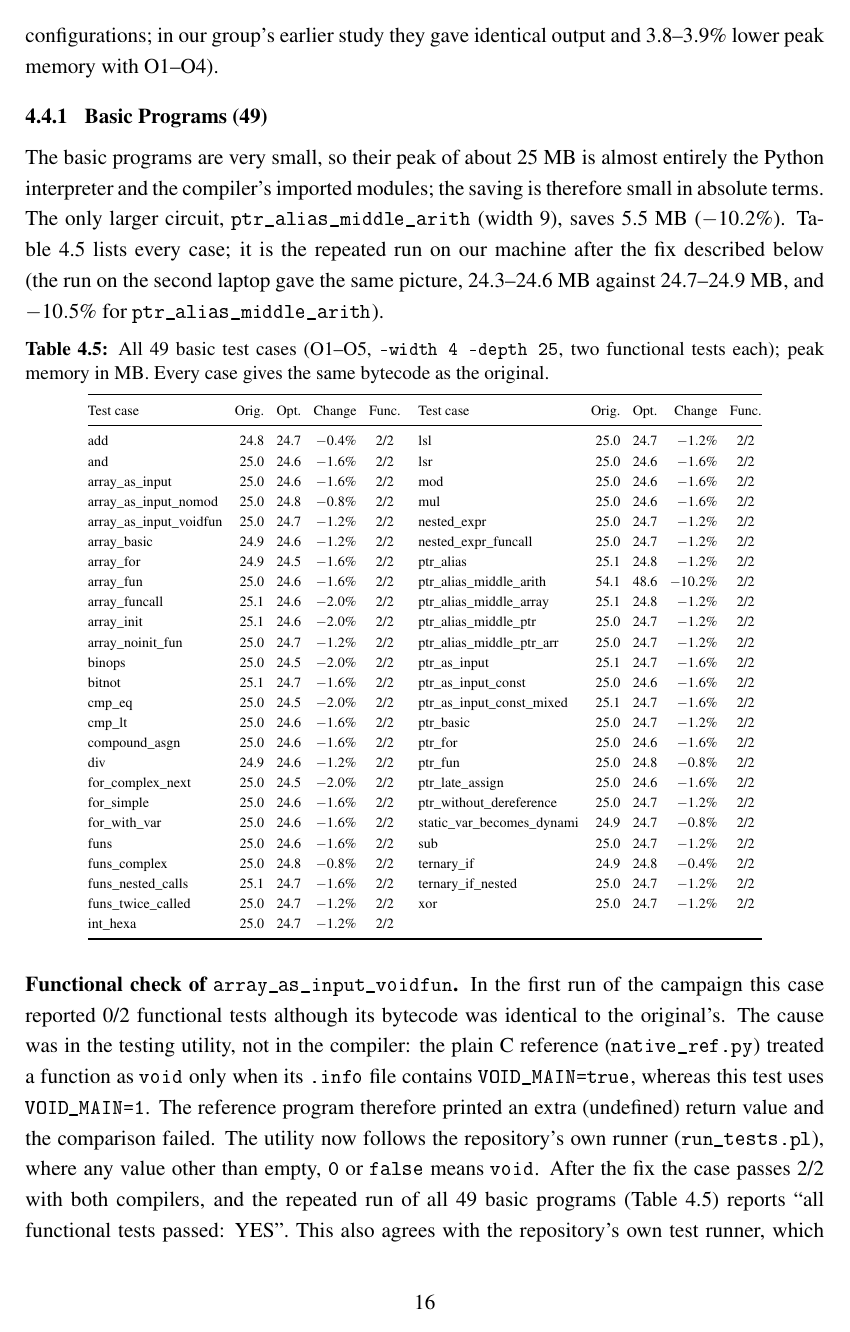
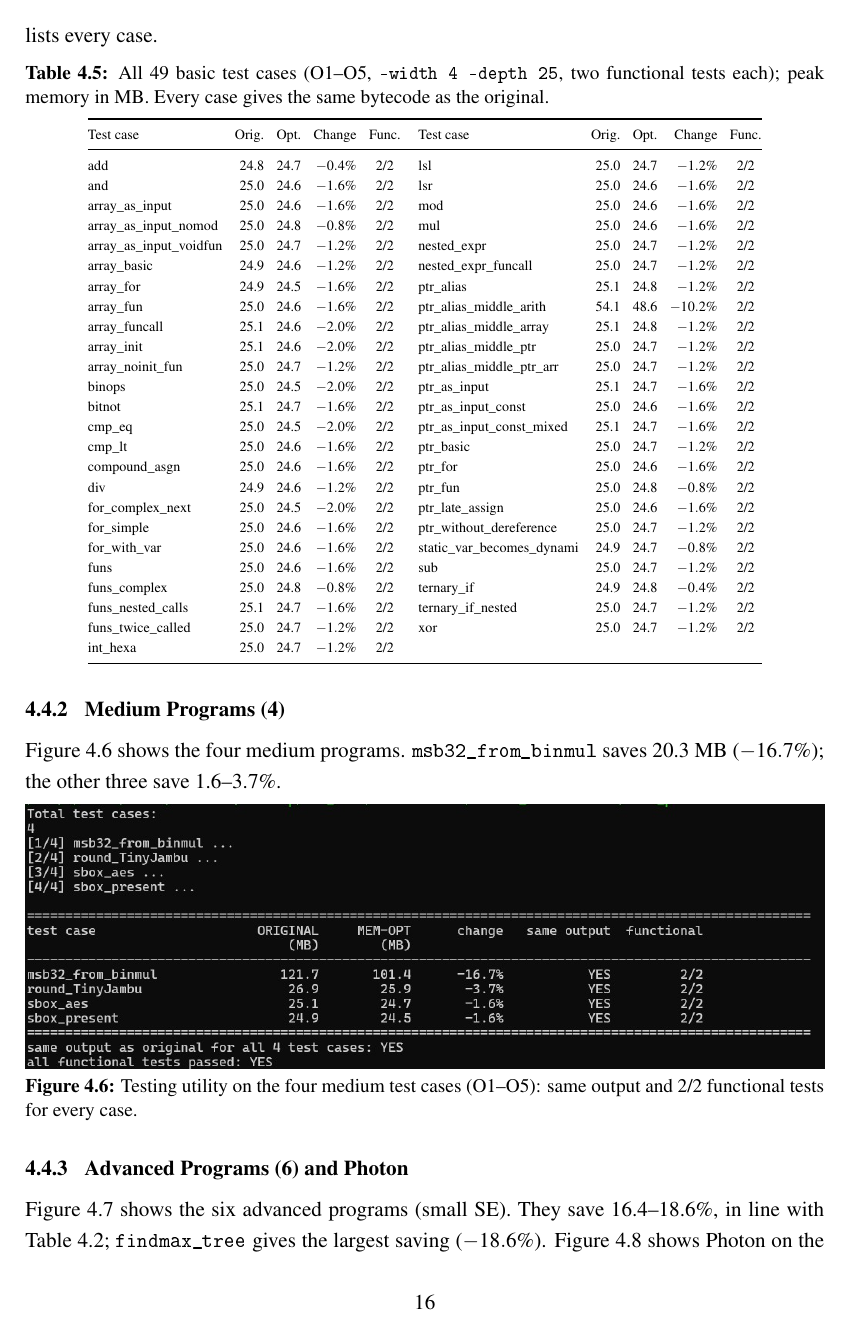
Before and after one commit to kandarp2000/BTP_obfuscation_memory_optimization, a LaTeX thesis (report/BTP_Report.tex): page 23 of 30 before the commit and page 23 of 29 after it. The pictures show the PDF file report/BTP_Report.pdf that the author committed with the source.

Commit message:
Report: simplify test suite section

```diff
--- a/report/BTP_Report.tex
+++ b/report/BTP_Report.tex
@@ -915,13 +910,9 @@ alone runs for more than 30 minutes) and \code{sum\_naive}/\code{findmax\_naive}
-among the heaviest configurations; in our group's earlier study they gave identical output and 3.8--3.9\% lower
-peak memory with O1--O4).
+functional test.}
 
 \subsection{Basic Programs (49)}
-The basic programs are very small, so their peak of about 25~MB is almost entirely the Python
-interpreter and the compiler's imported modules; the saving is therefore small in absolute terms.
-The only larger circuit, \code{ptr\_alias\_middle\_arith} (width 9), saves 5.5~MB ($-10.2\%$).
-Table~\ref{tab:basic} lists every case; it is the repeated run on our machine after the fix
-described below (the run on the second laptop gave the same picture, 24.3--24.6~MB against
-24.7--24.9~MB, and $-10.5\%$ for \code{ptr\_alias\_middle\_arith}).
+The basic programs are very small, so their peak of about 25~MB is mostly the Python interpreter
+itself. The largest one, \code{ptr\_alias\_middle\_arith}, saves 5.5~MB ($-10.2\%$).
+Table~\ref{tab:basic} lists every case.
 
 \begin{table}[H]
 \centering\scriptsize
@@ -960,13 +951,3 @@ int\_hexa & 25.0 & 24.7 & $-1.2\%$ & 2/2 & & & & &\\
 \end{tabular}
 \end{table}
 
-\textbf{Functional check of \code{array\_as\_input\_voidfun}.} In the first run of the campaign this
-case reported 0/2 functional tests although its bytecode was identical to the original's. The cause
-was in the testing utility, not in the compiler: the plain C reference (\code{native\_ref.py}) treated
-a function as \code{void} only when its \code{.info} file contains \code{VOID\_MAIN=true}, whereas this
-test uses \code{VOID\_MAIN=1}. The reference program therefore printed an extra (undefined) return
-value and the comparison failed. The utility now follows the repository's own runner
-(\code{run\_tests.pl}), where any value other than empty, \code{0} or \code{false} means \code{void}.
-After the fix the case passes 2/2 with both compilers, and the repeated run of all 49 basic programs
-(Table~\ref{tab:basic}) reports ``all functional tests passed: YES''. This also agrees with the
-repository's own test runner, which passed all 49 basic tests (Section~\ref{sec:correct}).
@@ -974 +954,3 @@ repository's own test runner, which passed all 49 basic tests (Section~\ref{sec:
 \subsection{Medium Programs (4)}
+Figure~\ref{fig:ssmed} shows the four medium programs. \code{msb32\_from\_binmul} saves 20.3~MB
+($-16.7\%$); the other three save 1.6--3.7\%.
@@ -982,3 +958,7 @@ close to the 25~MB floor ($-1.6\%$ to $-3.7\%$).
 output and 2/2 functional tests for every case.\label{fig:ssmed}}
 
 \subsection{Advanced Programs (6) and Photon}
+Figure~\ref{fig:ssadv} shows the six advanced programs (small SE). They save 16.4--18.6\%, in line
+with Table~\ref{tab:peak}; \code{findmax\_tree} gives the largest saving ($-18.6\%$).
+Figure~\ref{fig:ssph2} shows Photon on the large SE: 710.7 $\rightarrow$ 599.7~MB ($-15.6\%$,
+111.0~MB saved), identical bytecode and 3/3 functional tests.
@@ -993,7 +965,6 @@ third run agrees with the two runs of Section~\ref{sec:photon} to within 1.5~MB.
 \screenshot{ss_suite_advanced.jpeg}{}{Testing utility on the six advanced test cases (small SE,
 O1--O5): same output and 3/3 functional tests for every case.\label{fig:ssadv}}
-\screenshot{ss_photon_run2.jpeg}{}{Testing utility on Photon (large SE), third run on a second
-laptop: 15.6\% lower peak memory, identical bytecode, 3/3 functional tests.\label{fig:ssph2}}
+\screenshot{ss_photon_run2.jpeg}{}{Testing utility on Photon (large SE): 15.6\% lower peak memory, identical bytecode, 3/3 functional tests.\label{fig:ssph2}}
 
 \section{Where the Memory Is Saved}
 \label{sec:phase}
```
Also changed, not shown: report/BTP_Report.pdf, report/BTP_Report.tex (41 more changed lines).
